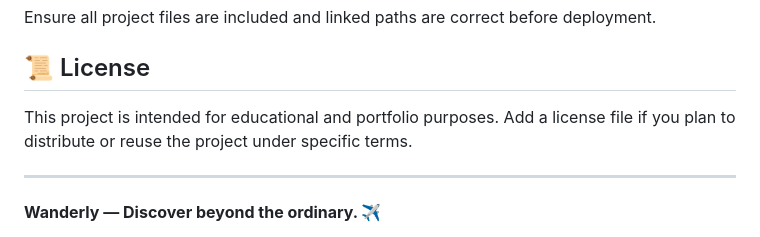
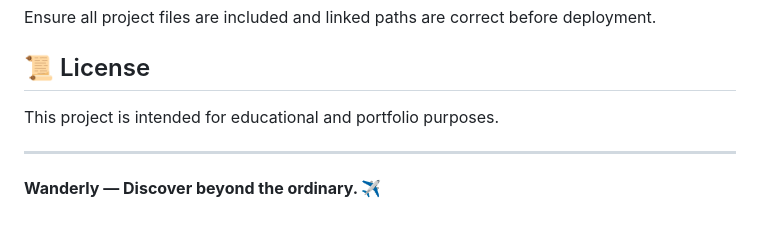
Before and after one commit to sobithsaikrishna7/Wanderly.com, a Markdown page: README.md, the part around the change. Rendered like a GitHub page.

Commit message:
Clarify license section in README
Removed redundant sentence about adding a license file.

```diff
--- a/README.md
+++ b/README.md
@@ -111,7 +111,7 @@ Ensure all project files are included and linked paths are correct before deploy
 
 ## 📜 License
 
-This project is intended for educational and portfolio purposes. Add a license file if you plan to distribute or reuse the project under specific terms.
+This project is intended for educational and portfolio purposes.
 
 ---
 
```
